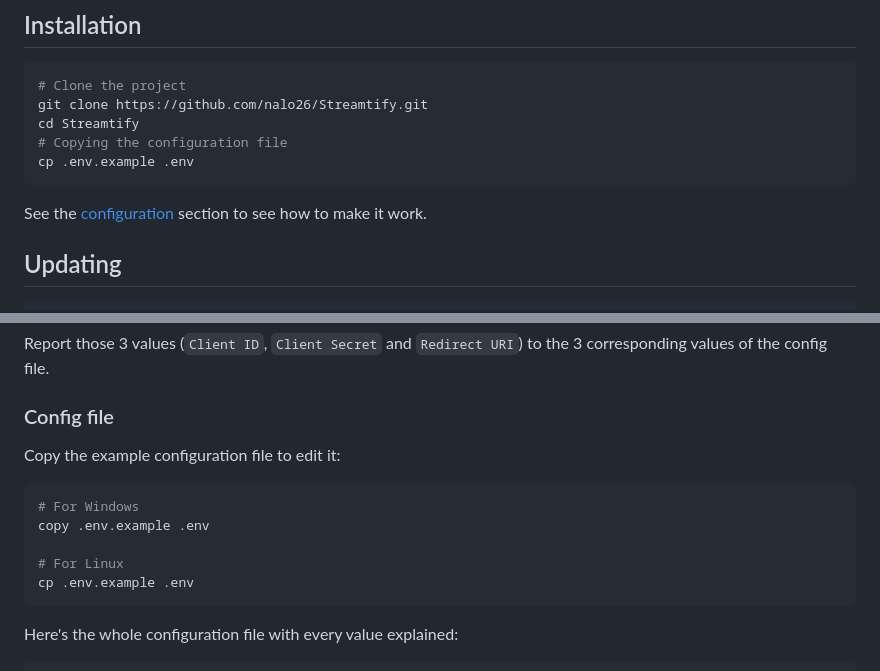
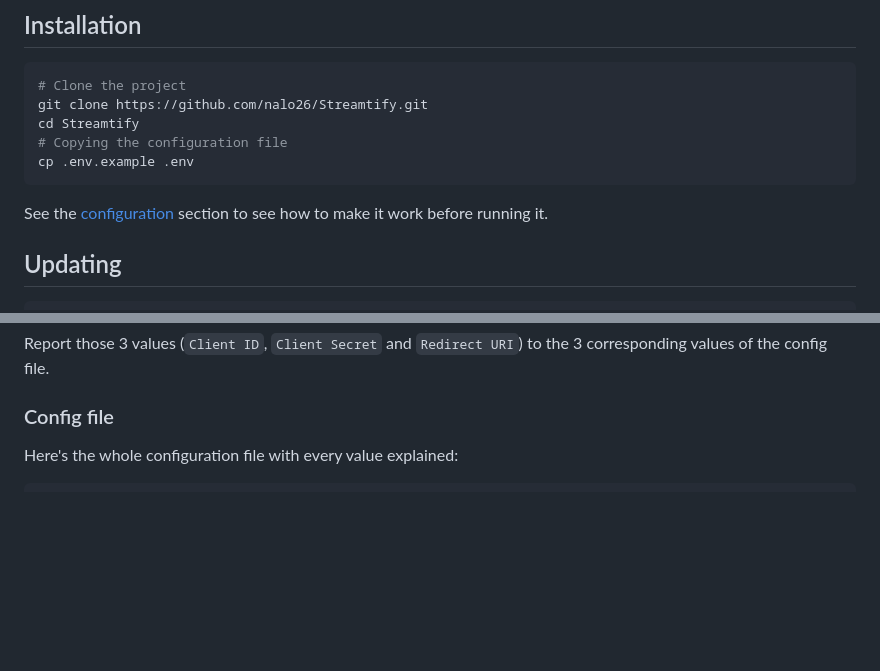
Before and after one commit to nalo26/Streamtify, a Markdown page: README.md, 2 parts joined by grey strips. GitHub-like rendering; blank space fills up the shorter version.

Commit message:
📝 Update documentation (delete repetition)

````diff
--- a/README.md
+++ b/README.md
@@ -23,7 +23,7 @@ cd Streamtify
 cp .env.example .env
 ```
 
-See the [configuration](#configuration) section to see how to make it work.
+See the [configuration](#configuration) section to see how to make it work before running it.
 
 ## Updating
 
@@ -54,16 +54,6 @@ On the new page, you can click on `edit` to copy the `Client ID`, and click on `
 Report those 3 values (`Client ID`, `Client Secret` and `Redirect URI`) to the 3 corresponding values of the config file.
 
 ### Config file
-
-Copy the example configuration file to edit it:
-
-```bash
-# For Windows
-copy .env.example .env
-
-# For Linux
-cp .env.example .env
-```
 
 Here's the whole configuration file with every value explained:
 
````
